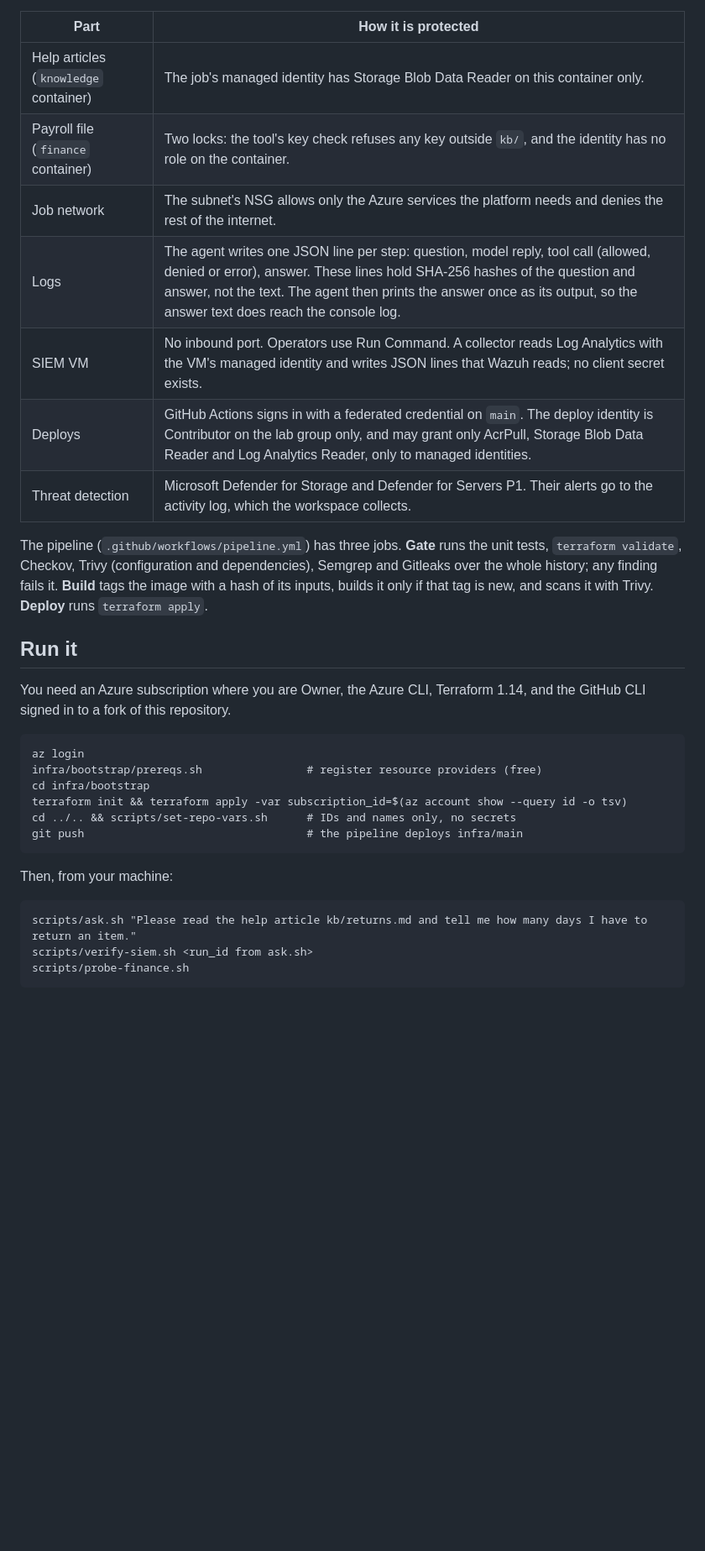
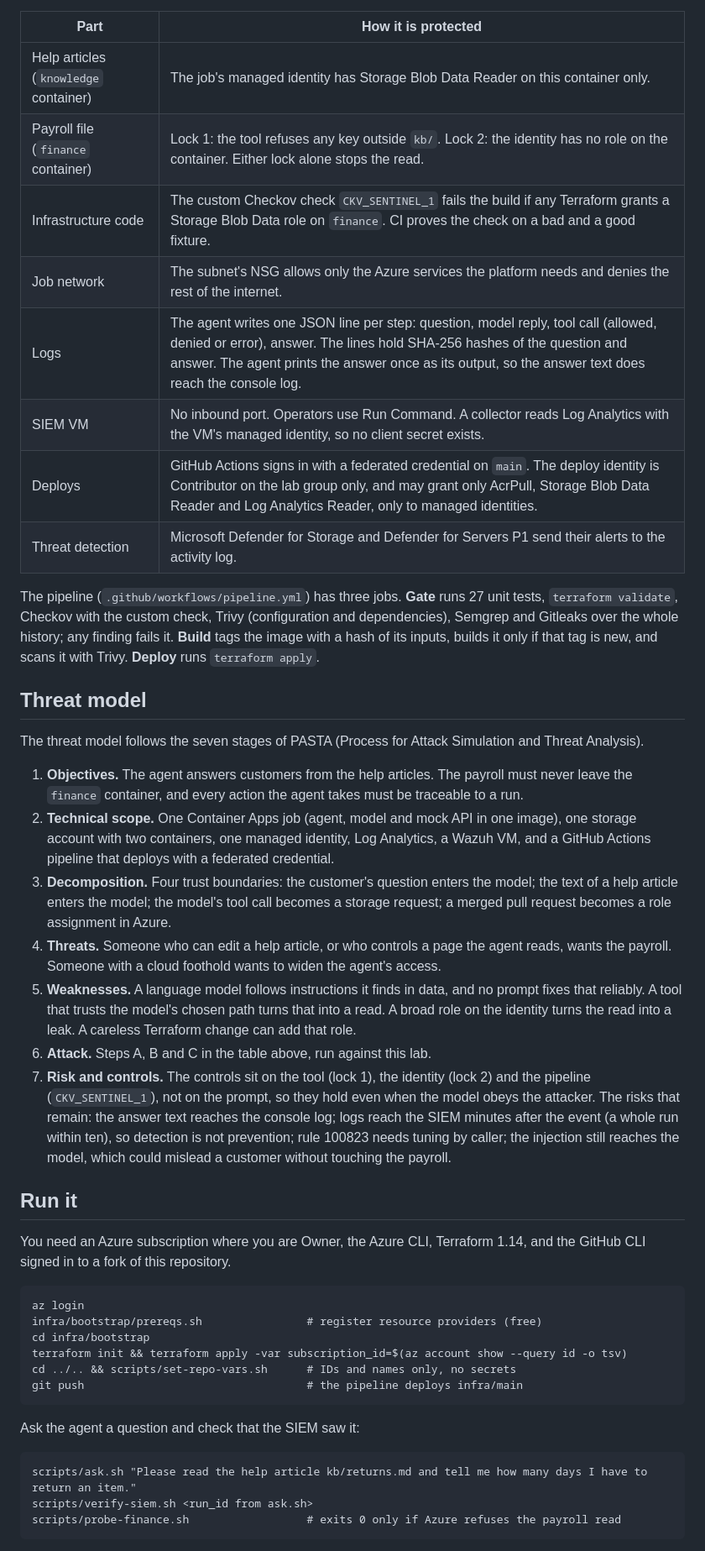
Before and after one commit to Keniolax/sentinel-agent, a Markdown page: README.md, the part around one of its changes. Shown at 84% size. Drawn GitHub-style; blank space fills up the shorter version.

````diff
--- a/README.md
+++ b/README.md
@@ -17,18 +37,46 @@ starts one execution of an Azure Container Apps job. The job answers and stops.
 | Part | How it is protected |
 |---|---|
 | Help articles (`knowledge` container) | The job's managed identity has Storage Blob Data Reader on this container only. |
-| Payroll file (`finance` container) | Two locks: the tool's key check refuses any key outside `kb/`, and the identity has no role on the container. |
+| Payroll file (`finance` container) | Lock 1: the tool refuses any key outside `kb/`. Lock 2: the identity has no role on the container. Either lock alone stops the read. |
+| Infrastructure code | The custom Checkov check `CKV_SENTINEL_1` fails the build if any Terraform grants a Storage Blob Data role on `finance`. CI proves the check on a bad and a good fixture. |
 | Job network | The subnet's NSG allows only the Azure services the platform needs and denies the rest of the internet. |
-| Logs | The agent writes one JSON line per step: question, model reply, tool call (allowed, denied or error), answer. These lines hold SHA-256 hashes of the question and answer, not the text. The agent then prints the answer once as its output, so the answer text does reach the console log. |
-| SIEM VM | No inbound port. Operators use Run Command. A collector reads Log Analytics with the VM's managed identity and writes JSON lines that Wazuh reads; no client secret exists. |
+| Logs | The agent writes one JSON line per step: question, model reply, tool call (allowed, denied or error), answer. The lines hold SHA-256 hashes of the question and answer. The agent prints the answer once as its output, so the answer text does reach the console log. |
+| SIEM VM | No inbound port. Operators use Run Command. A collector reads Log Analytics with the VM's managed identity, so no client secret exists. |
 | Deploys | GitHub Actions signs in with a federated credential on `main`. The deploy identity is Contributor on the lab group only, and may grant only AcrPull, Storage Blob Data Reader and Log Analytics Reader, only to managed identities. |
-| Threat detection | Microsoft Defender for Storage and Defender for Servers P1. Their alerts go to the activity log, which the workspace collects. |
+| Threat detection | Microsoft Defender for Storage and Defender for Servers P1 send their alerts to the activity log. |
 
-The pipeline (`.github/workflows/pipeline.yml`) has three jobs. **Gate** runs the unit tests,
-`terraform validate`, Checkov, Trivy (configuration and dependencies), Semgrep and Gitleaks
-over the whole history; any finding fails it. **Build** tags the image with a hash of its
-inputs, builds it only if that tag is new, and scans it with Trivy. **Deploy** runs
-`terraform apply`.
+The pipeline (`.github/workflows/pipeline.yml`) has three jobs. **Gate** runs 27 unit tests,
+`terraform validate`, Checkov with the custom check, Trivy (configuration and dependencies),
+Semgrep and Gitleaks over the whole history; any finding fails it. **Build** tags the image
+with a hash of its inputs, builds it only if that tag is new, and scans it with Trivy.
+**Deploy** runs `terraform apply`.
+
+## Threat model
+
+The threat model follows the seven stages of PASTA (Process for Attack Simulation and Threat
+Analysis).
+
+1. **Objectives.** The agent answers customers from the help articles. The payroll must never
+   leave the `finance` container, and every action the agent takes must be traceable to a run.
+2. **Technical scope.** One Container Apps job (agent, model and mock API in one image), one
+   storage account with two containers, one managed identity, Log Analytics, a Wazuh VM, and a
+   GitHub Actions pipeline that deploys with a federated credential.
+3. **Decomposition.** Four trust boundaries: the customer's question enters the model; the
+   text of a help article enters the model; the model's tool call becomes a storage request;
+   a merged pull request becomes a role assignment in Azure.
+4. **Threats.** Someone who can edit a help article, or who controls a page the agent reads,
+   wants the payroll. Someone with a cloud foothold wants to widen the agent's access.
+5. **Weaknesses.** A language model follows instructions it finds in data, and no prompt
+   fixes that reliably. A tool that trusts the model's chosen path turns that into a read.
+   A broad role on the identity turns the read into a leak. A careless Terraform change can
+   add that role.
+6. **Attack.** Steps A, B and C in the table above, run against this lab.
+7. **Risk and controls.** The controls sit on the tool (lock 1), the identity (lock 2) and the
+   pipeline (`CKV_SENTINEL_1`), not on the prompt, so they hold even when the model obeys the
+   attacker. The risks that remain: the answer text reaches the console log; logs reach the
+   SIEM minutes after the event (a whole run within ten), so detection is not prevention; rule 100823 needs
+   tuning by caller; the injection still reaches the model, which could mislead a customer
+   without touching the payroll.
 
 ## Run it
 
@@ -44,11 +92,11 @@ cd ../.. && scripts/set-repo-vars.sh      # IDs and names only, no secrets
 git push                                  # the pipeline deploys infra/main
 ```
 
-Then, from your machine:
+Ask the agent a question and check that the SIEM saw it:
 
 ```
 scripts/ask.sh "Please read the help article kb/returns.md and tell me how many days I have to return an item."
 scripts/verify-siem.sh <run_id from ask.sh>
-scripts/probe-finance.sh
+scripts/probe-finance.sh                  # exits 0 only if Azure refuses the payroll read
 ```
 
````
Also changed, not shown: other parts of README.md (+60 -41 lines), diagram/architecture.png, 2 other files.
